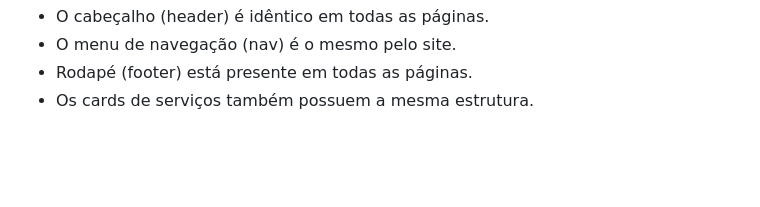
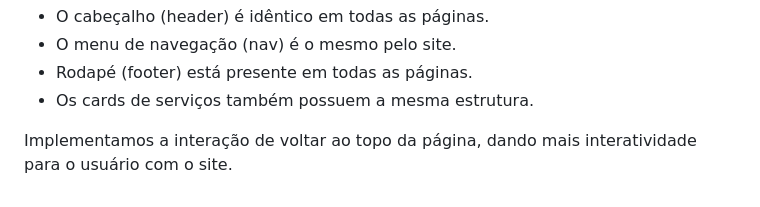
Before and after one commit to danieluiz15/ProjetoFrontEnd, a Markdown page: READme.md, the part around the change. Rendered like a GitHub page; blank space fills up the shorter version.

Commit message:
Update READme.md
Added functionality for scrolling back to the top of the page to enhance user interactivity.

```diff
--- a/READme.md
+++ b/READme.md
@@ -43,3 +43,5 @@ Componentes reutilizáveis:
 - O menu de navegação (nav) é o mesmo pelo site.
 - Rodapé (footer) está presente em todas as páginas.
 - Os cards de serviços também possuem a mesma estrutura.
+
+Implementamos a interação de voltar ao topo da página, dando mais interatividade para o usuário com o site.
```
